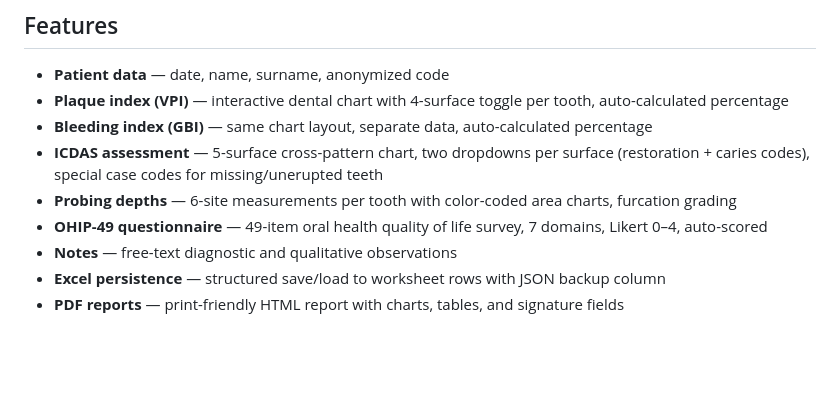
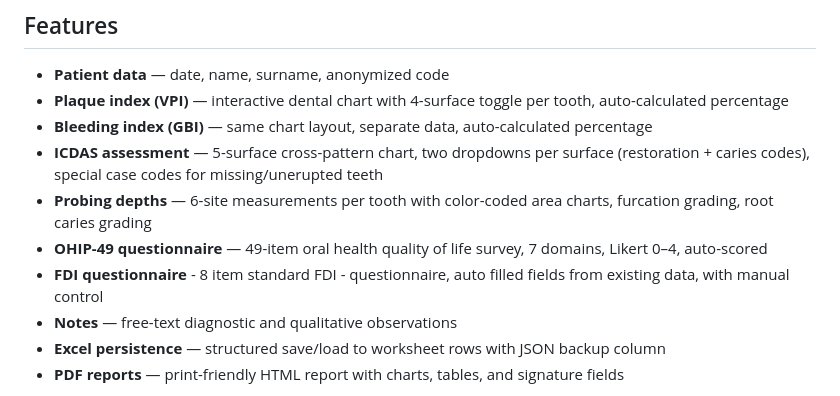
Before and after one commit to Jakob-Sajovic/Vna-alnik-podatkov-COMFORTage-Dentalni-pregledi, a Markdown page: README.md, the part around the change. Drawn GitHub-style; blank space fills up the shorter version.

```diff
--- a/README.md
+++ b/README.md
@@ -10,8 +10,9 @@ Works on desktop Excel (Windows/Mac), Excel on the web, and tablets (iPad/Androi
 - **Plaque index (VPI)** — interactive dental chart with 4-surface toggle per tooth, auto-calculated percentage
 - **Bleeding index (GBI)** — same chart layout, separate data, auto-calculated percentage
 - **ICDAS assessment** — 5-surface cross-pattern chart, two dropdowns per surface (restoration + caries codes), special case codes for missing/unerupted teeth
-- **Probing depths** — 6-site measurements per tooth with color-coded area charts, furcation grading
+- **Probing depths** — 6-site measurements per tooth with color-coded area charts, furcation grading, root caries grading
 - **OHIP-49 questionnaire** — 49-item oral health quality of life survey, 7 domains, Likert 0–4, auto-scored
+- **FDI questionnaire** - 8 item standard FDI - questionnaire, auto filled fields from existing data, with manual control
 - **Notes** — free-text diagnostic and qualitative observations
 - **Excel persistence** — structured save/load to worksheet rows with JSON backup column
 - **PDF reports** — print-friendly HTML report with charts, tables, and signature fields
```
